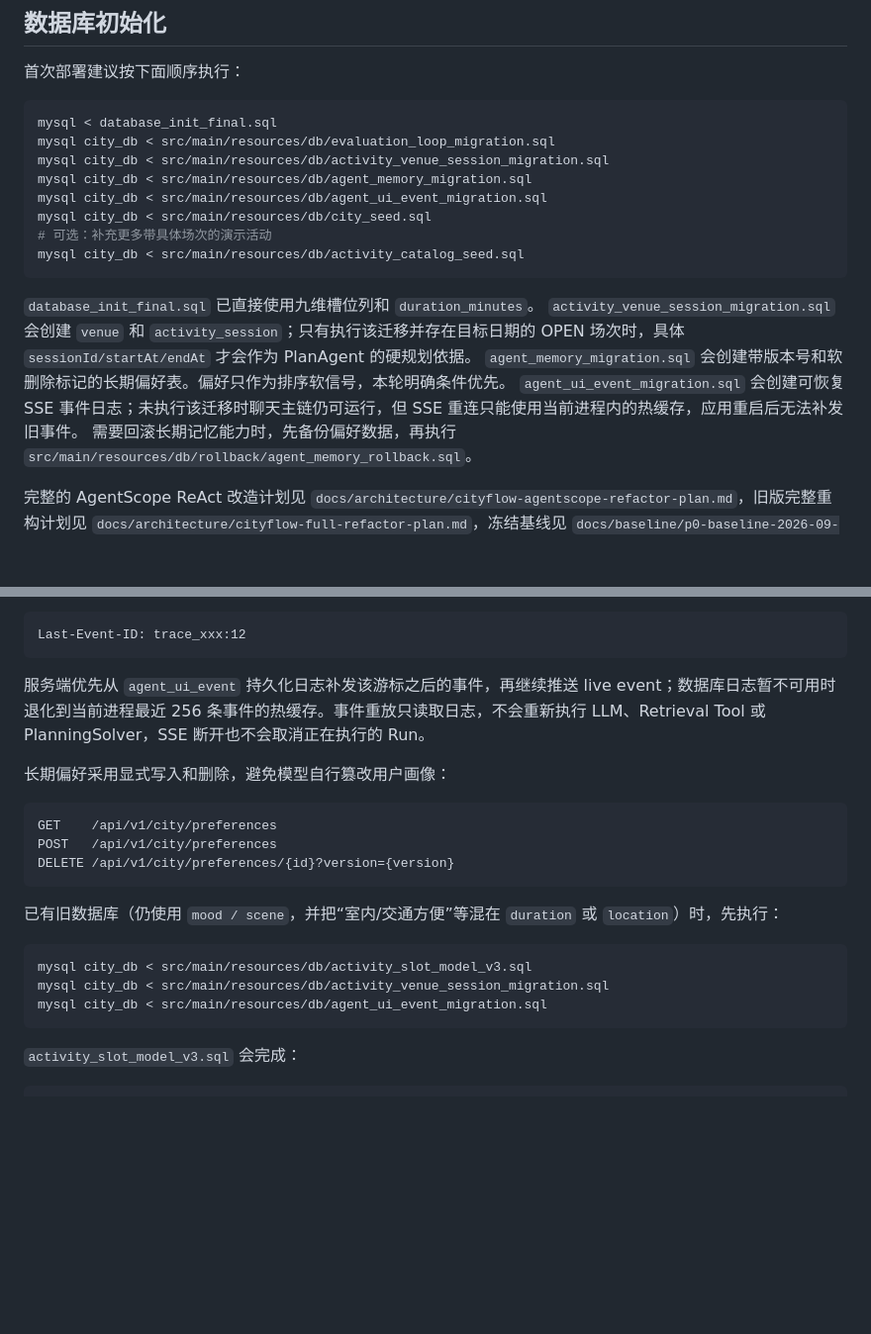
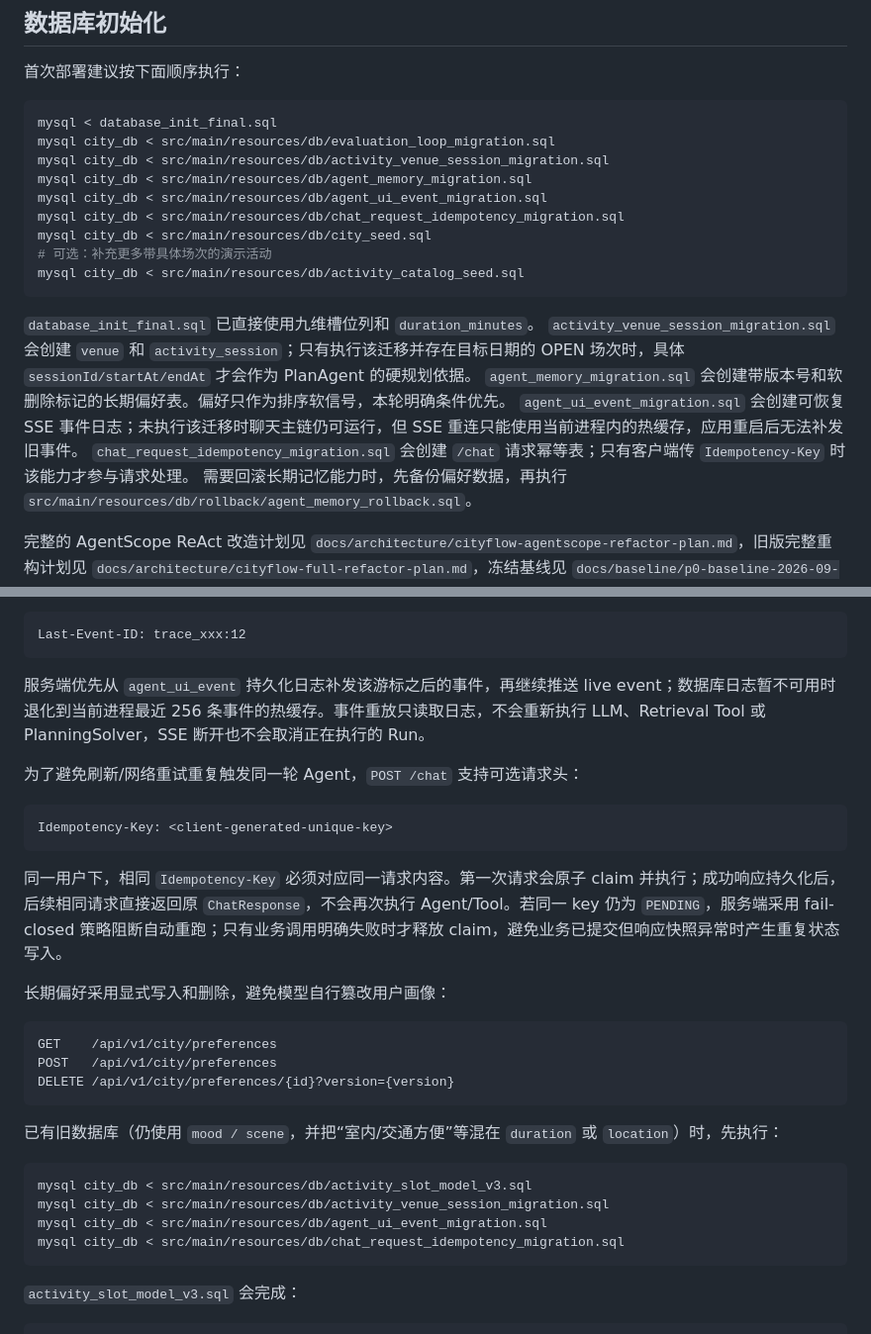
Before and after one commit to yeye422/cityActivity-agent, a Markdown page: README.md, 2 parts joined by grey strips. Shown at 99% size. GitHub-like rendering; blank space fills up the shorter version.

Commit message:
docs: add chat idempotency deployment and client contract

````diff
--- a/README.md
+++ b/README.md
@@ -47,6 +47,7 @@ mysql city_db < src/main/resources/db/evaluation_loop_migration.sql
 mysql city_db < src/main/resources/db/activity_venue_session_migration.sql
 mysql city_db < src/main/resources/db/agent_memory_migration.sql
 mysql city_db < src/main/resources/db/agent_ui_event_migration.sql
+mysql city_db < src/main/resources/db/chat_request_idempotency_migration.sql
 mysql city_db < src/main/resources/db/city_seed.sql
 # 可选：补充更多带具体场次的演示活动
 mysql city_db < src/main/resources/db/activity_catalog_seed.sql
@@ -56,6 +57,7 @@ mysql city_db < src/main/resources/db/activity_catalog_seed.sql
 `activity_venue_session_migration.sql` 会创建 `venue` 和 `activity_session`；只有执行该迁移并存在目标日期的 OPEN 场次时，具体 `sessionId/startAt/endAt` 才会作为 PlanAgent 的硬规划依据。
 `agent_memory_migration.sql` 会创建带版本号和软删除标记的长期偏好表。偏好只作为排序软信号，本轮明确条件优先。
 `agent_ui_event_migration.sql` 会创建可恢复 SSE 事件日志；未执行该迁移时聊天主链仍可运行，但 SSE 重连只能使用当前进程内的热缓存，应用重启后无法补发旧事件。
+`chat_request_idempotency_migration.sql` 会创建 `/chat` 请求幂等表；只有客户端传 `Idempotency-Key` 时该能力才参与请求处理。
 需要回滚长期记忆能力时，先备份偏好数据，再执行 `src/main/resources/db/rollback/agent_memory_rollback.sql`。
 
 完整的 AgentScope ReAct 改造计划见 `docs/architecture/cityflow-agentscope-refactor-plan.md`，旧版完整重构计划见 `docs/architecture/cityflow-full-refactor-plan.md`，冻结基线见 `docs/baseline/p0-baseline-2026-09-22.md`。
@@ -81,6 +83,14 @@ Last-Event-ID: trace_xxx:12
 
 服务端优先从 `agent_ui_event` 持久化日志补发该游标之后的事件，再继续推送 live event；数据库日志暂不可用时退化到当前进程最近 256 条事件的热缓存。事件重放只读取日志，不会重新执行 LLM、Retrieval Tool 或 PlanningSolver，SSE 断开也不会取消正在执行的 Run。
 
+为了避免刷新/网络重试重复触发同一轮 Agent，`POST /chat` 支持可选请求头：
+
+```text
+Idempotency-Key: <client-generated-unique-key>
+```
+
+同一用户下，相同 `Idempotency-Key` 必须对应同一请求内容。第一次请求会原子 claim 并执行；成功响应持久化后，后续相同请求直接返回原 `ChatResponse`，不会再次执行 Agent/Tool。若同一 key 仍为 `PENDING`，服务端采用 fail-closed 策略阻断自动重跑；只有业务调用明确失败时才释放 claim，避免业务已提交但响应快照异常时产生重复状态写入。
+
 长期偏好采用显式写入和删除，避免模型自行篡改用户画像：
 
 ```text
@@ -95,6 +105,7 @@ DELETE /api/v1/city/preferences/{id}?version={version}
 mysql city_db < src/main/resources/db/activity_slot_model_v3.sql
 mysql city_db < src/main/resources/db/activity_venue_session_migration.sql
 mysql city_db < src/main/resources/db/agent_ui_event_migration.sql
+mysql city_db < src/main/resources/db/chat_request_idempotency_migration.sql
 ```
 
 `activity_slot_model_v3.sql` 会完成：
````
